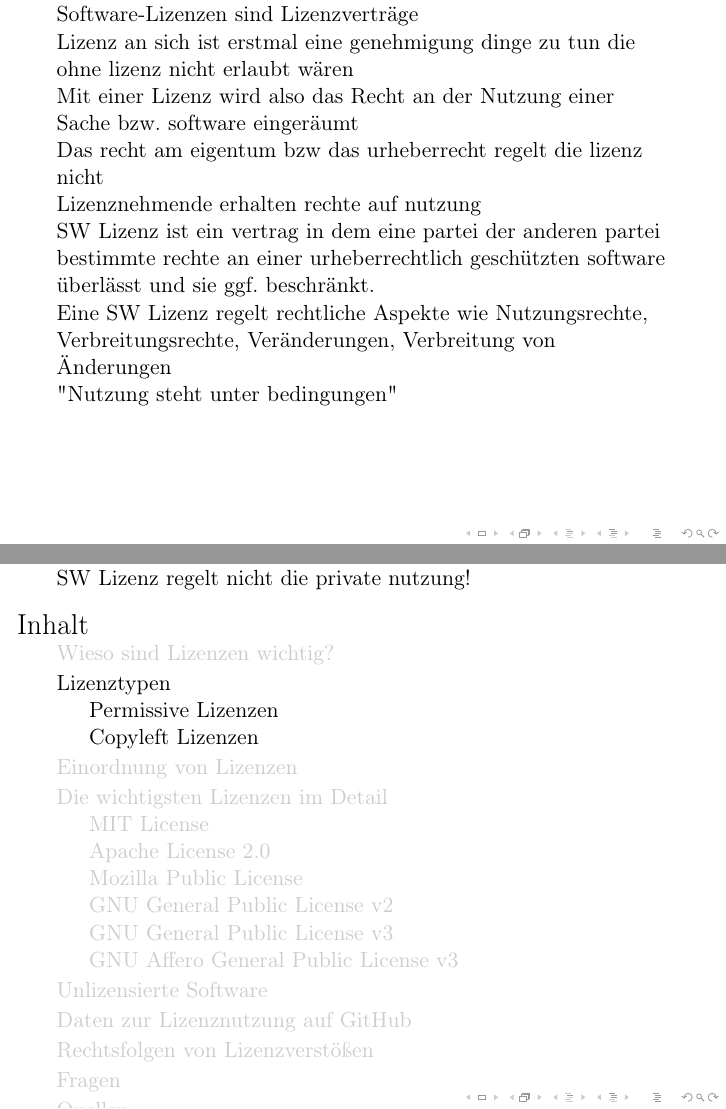
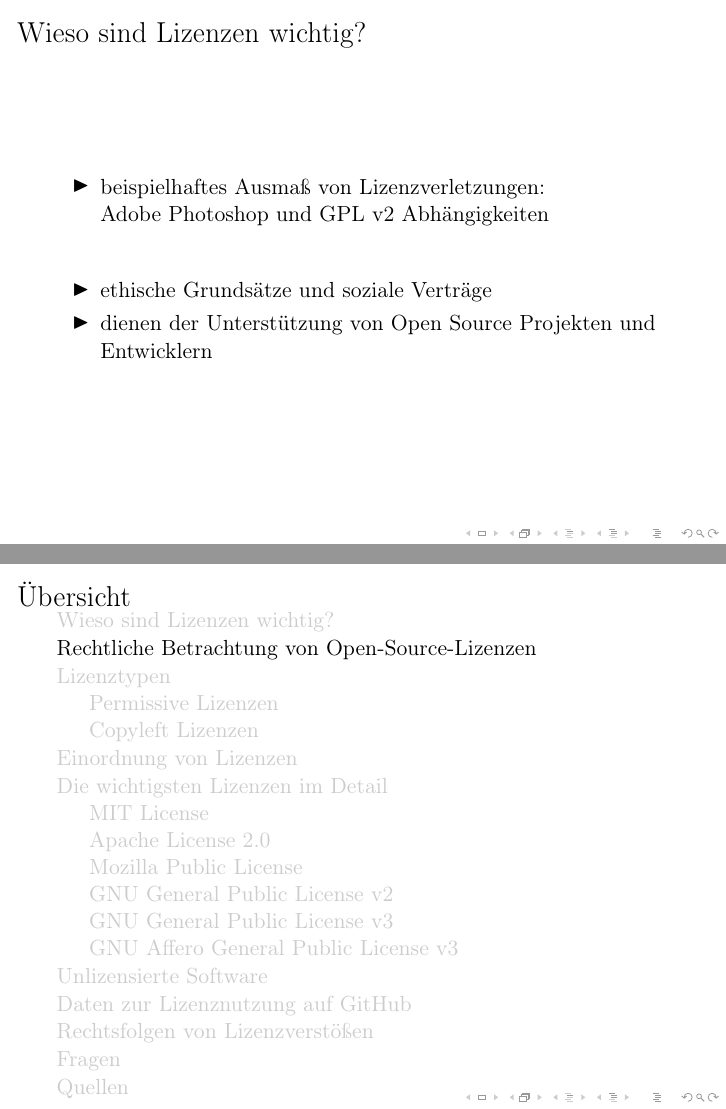
Before and after one commit to mara-schulke/thb, LaTeX slides (it-recht/opensource-licenses.tex): pages 4 and 5 of 30 before the commit and pages 3 and 4 of 31 after it, joined at a grey line. Compiled offline with pdfLaTeX.

Commit message:
Fix entry

```diff
--- a/it-recht/opensource-licenses.tex
+++ b/it-recht/opensource-licenses.tex
@@ -12,10 +12,10 @@
 
 \title{Open-Source-Lizenzen}
 \subtitle{Einordnung und Abgrenzung}
-\author{Mara Schulke}
+\author{Mara Schulke\\\tiny{Matrikelnr. 20215853, SS22 B.Sc. IT Security, THB}}
 
 \AtBeginSection[]{
-	\begin{frame}{Inhalt}
+	\begin{frame}{Übersicht}
 		\tableofcontents[currentsection]
 	\end{frame}
 }
@@ -33,35 +37,13 @@
 		% Code für Photoshop den Nutzern zugänglich gemacht werden. Und den
 		% Nutzern müssten alle Rechte die aus der GPLv2 entstehen zugestanden
 		% werden.
-		\item Beispielhafte Auswirkungen von Lizenzverletzungen:\\
+		\item beispielhaftes Ausmaß von Lizenzverletzungen:\\
 			Adobe Photoshop und GPL v2 Abhängigkeiten
 		\vspace{2em}
-		\item Ethische Grundsätze und soziale Verträge
+		\item ethische Grundsätze und soziale Verträge
+		\item dienen der Unterstützung von Open Source Projekten und
+			Entwicklern
 	\end{itemize}
 \end{frame}
 
-
-
-Software-Lizenzen sind Lizenzverträge
-
-Lizenz an sich ist erstmal eine genehmigung dinge zu tun die ohne lizenz nicht
-erlaubt wären
-
-Mit einer Lizenz wird also das Recht an der Nutzung einer Sache bzw. software eingeräumt
-
-Das recht am eigentum bzw das urheberrecht regelt die lizenz nicht
-
-Lizenznehmende erhalten rechte auf nutzung
-
-SW Lizenz ist ein vertrag in dem eine partei der anderen partei bestimmte
-rechte an einer urheberrechtlich geschützten software überlässt und sie ggf.
-beschränkt.
-
-Eine SW Lizenz regelt rechtliche Aspekte wie Nutzungsrechte, Verbreitungsrechte,
-Veränderungen, Verbreitung von Änderungen
-
-"Nutzung steht unter bedingungen"
-
-SW Lizenz regelt nicht die private nutzung!
-
-
+\section{Rechtliche Betrachtung von Open-Source-Lizenzen}
```
Also changed, not shown: it-recht/opensource-licenses.pdf, it-recht/opensource-licenses.tex (24 more changed lines).
